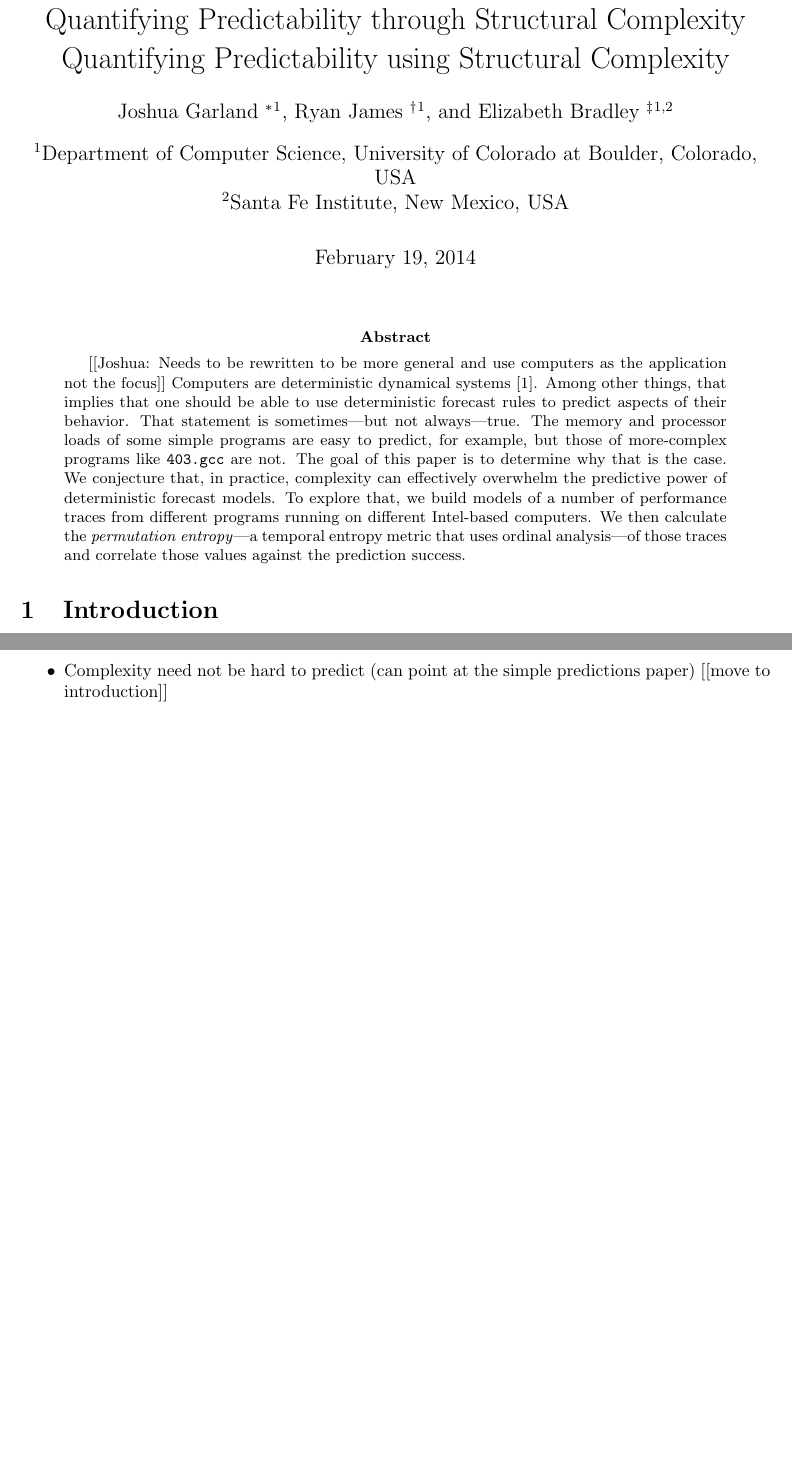
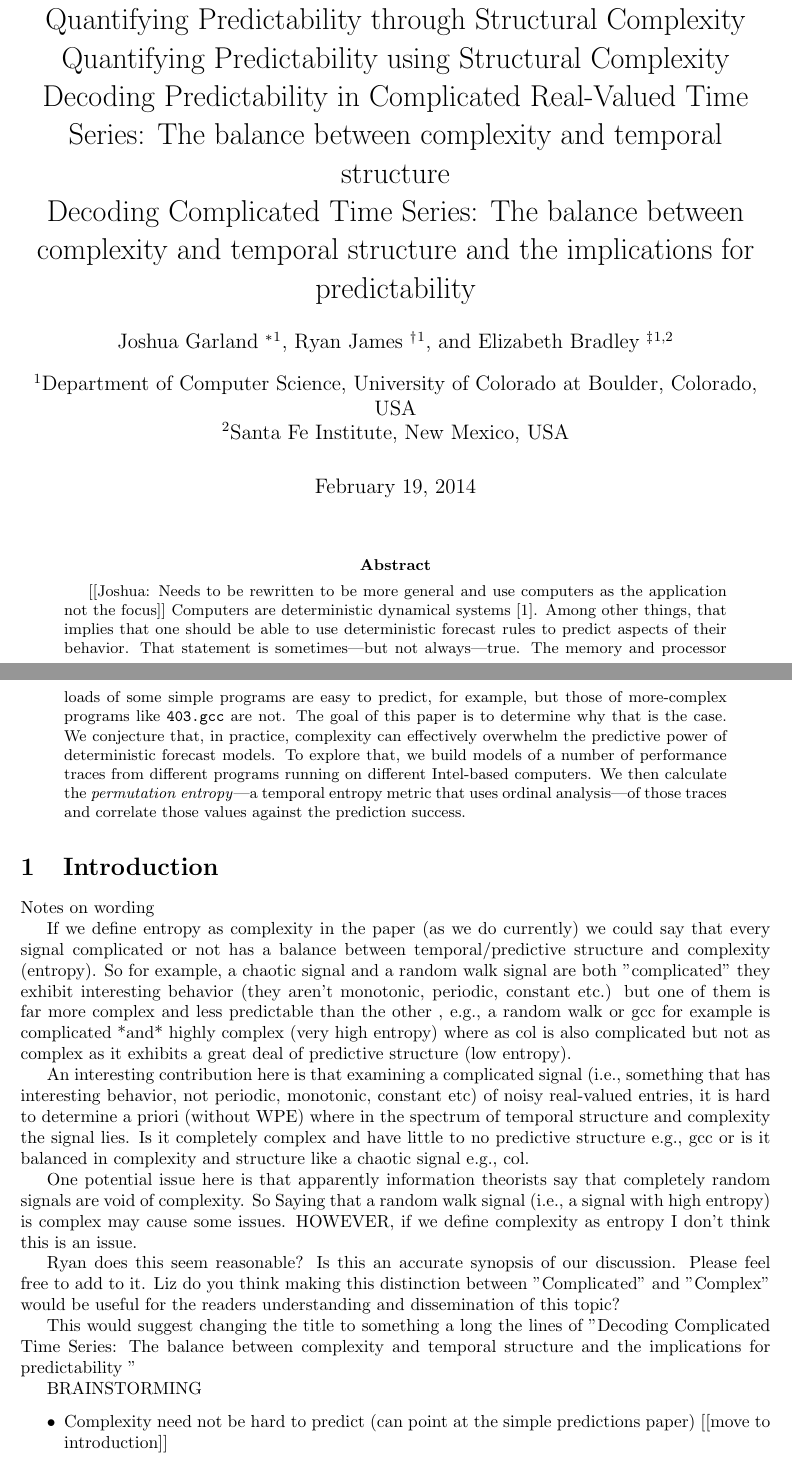
Before and after one commit to dtbinh/Complexity--2014, a LaTeX paper (pecomplexity.tex, which reads intro.tex): two parts of pages 1 and 2 of 18, joined at a grey line, cut so that both start at the same text, the shorter picture padded with empty space. Compiled offline with pdfLaTeX.

Commit message:
titles and notes

```diff
--- a/intro.tex
+++ b/intro.tex
@@ -1,4 +1,19 @@
 \section{Introduction}\label{sec:intro}
+
+
+Notes on wording
+
+ If we define entropy as complexity in the paper (as we do currently) we could say that every signal complicated or not has a balance between temporal/predictive structure and complexity (entropy). So for example, a chaotic signal and a random walk signal are both "complicated" they exhibit interesting behavior (they aren't monotonic, periodic, constant etc.) but one of them is far more complex and less predictable than the other , e.g.,  a random walk or gcc for example is complicated *and* highly complex (very high entropy) where as col is also complicated but not as complex as it exhibits a great deal of predictive structure (low entropy).
+
+An interesting contribution here is that examining a complicated signal (i.e., something that has interesting behavior, not periodic, monotonic, constant etc) of noisy real-valued entries, it is hard to determine a priori (without WPE) where in the spectrum of temporal structure and complexity the signal lies. Is it completely complex and have little to no predictive structure e.g., gcc or is it balanced in complexity and structure like a chaotic signal e.g., col.
+
+One potential issue here is that apparently information theorists say that completely random signals are void of complexity. So Saying that a random walk signal (i.e., a signal with high entropy) is complex may cause some issues. HOWEVER, if we define complexity as entropy I don't think this is an issue.
+
+Ryan does this seem reasonable? Is this an accurate synopsis of our discussion. Please feel free to add to it. Liz do you think making this distinction between "Complicated" and "Complex" would be useful for the readers understanding and dissemination of this topic?
+
+This would suggest changing the title to something a long the lines of "Decoding Complicated Time Series: The balance between complexity and temporal structure and the implications for predictability "
+
+
 
 BRAINSTORMING
 \begin{itemize}
--- a/pecomplexity.tex
+++ b/pecomplexity.tex
@@ -36,6 +36,8 @@
 Quantifying structured complexity and its role in predictability: With applications to predicting computer performance.
 \\ Quantifying Predictability through Structural Complexity
 \\ Quantifying Predictability using Structural Complexity
+\\Decoding Predictability in Complicated Real-Valued Time Series: The balance between complexity and temporal structure
+\\Decoding Complicated Time Series: The balance between complexity and temporal structure and the implications for predictability
 }
 
 
```
